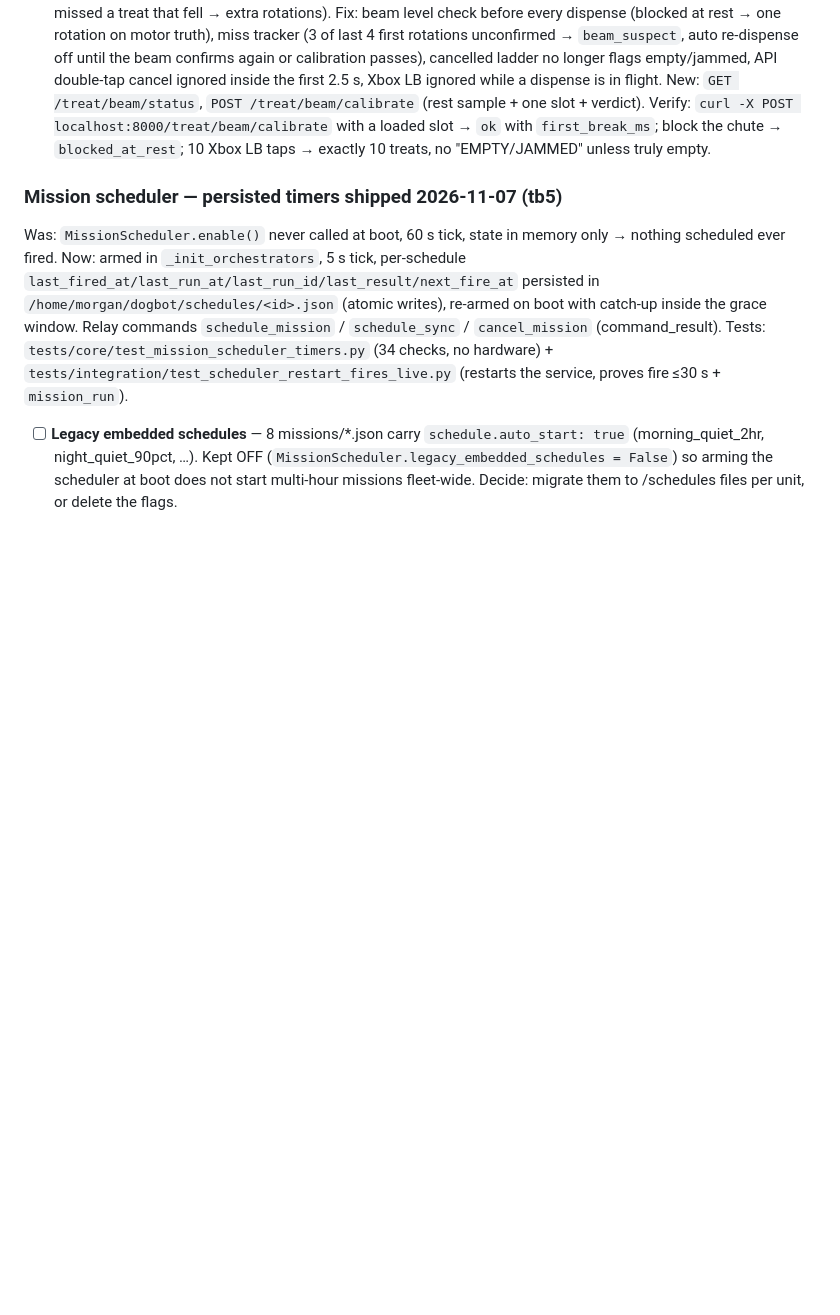
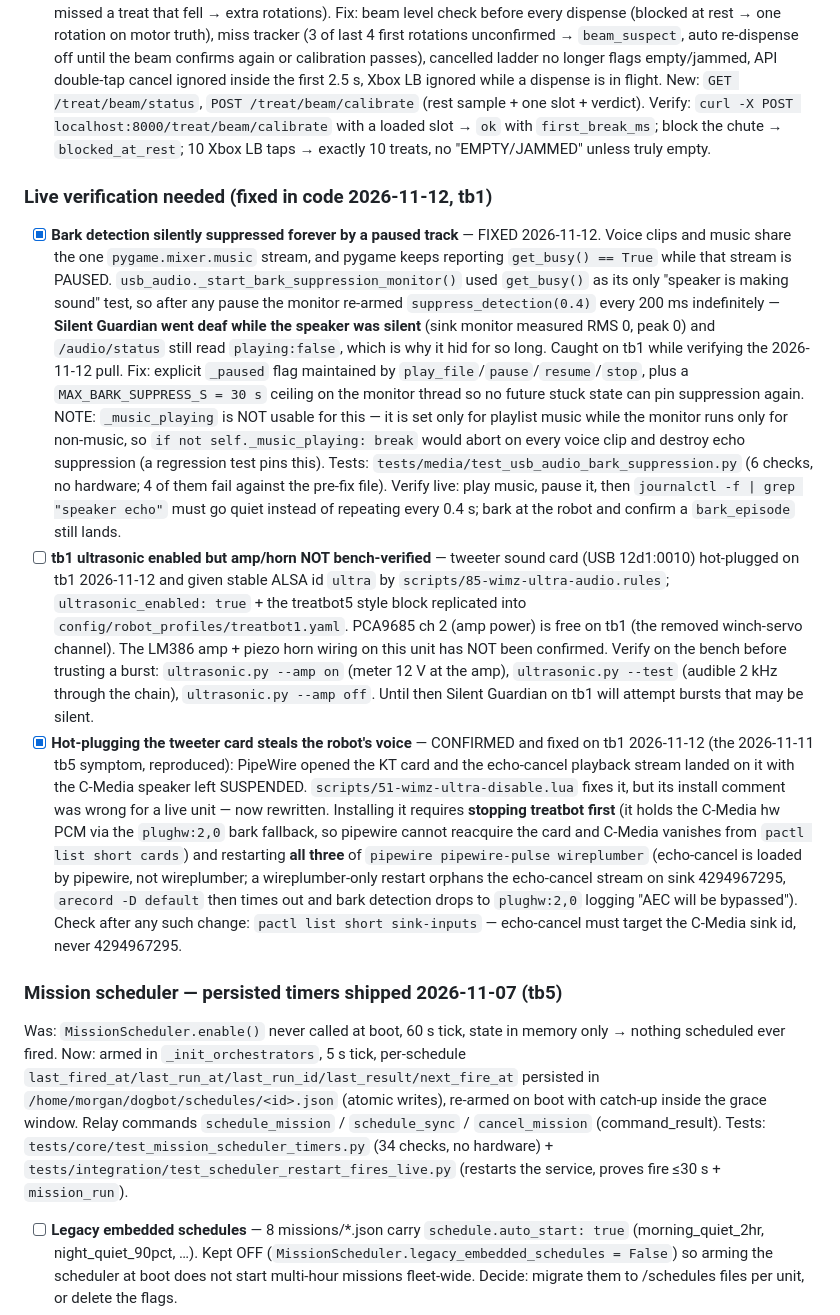
Before and after one commit to lolygagv2/dogbot, a Markdown page: .claude/development_todos.md, the part around the change. Rendered like a GitHub page; blank space fills up the shorter version.

Commit message:
docs(todos): tb1 2026-11-12 — bark suppression fix, tweeter card, ultrasonic
Records the paused-track bark-suppression bug and its fix, the reproduced
"hot-plugging the tweeter steals the robot's voice" fault with the install
order that avoids it, and the one item still owed: tb1's LM386 amp + piezo
horn wiring is unverified, so bursts there may be silent until bench-checked.

Co-Authored-By: Claude Opus 5 (1M context) <noreply@anthropic.com>
Claude-Session: https://claude.ai/code/session_01CJ7z21DBpCxnKCpBqmWANW

```diff
--- a/.claude/development_todos.md
+++ b/.claude/development_todos.md
@@ -27,6 +27,11 @@
 ### Live verification needed (fixed in code 2026-10-20, tb4)
 - [ ] **Local-AP drops when phone idles** — journal 2026-10-19 02:01-02:14 showed the WiFi monitor tearing the AP down every 2 min once the idle phone dropped off (~2 min hole each, phone could not rejoin). Fix: AP held for 10 min after the last phone sighting (`WiFiManager.AP_STA_GRACE_S`), rejoin backoff 2/4/8/16/30 min, first retry skipped when no saved SSID was in the pre-AP scan cache, hostapd `disassoc_low_ack=0 ap_max_inactivity=3600 skip_inactivity_poll=1`, dead WebRTC sessions pruned when the local WS reconnects. Verify: local mode, lock the phone 5 min, unlock → app reconnects to the SAME AP with no "AP mode soon" hole; `journalctl -f | grep "WiFi monitor"` shows "phone was on the AP Ns ago — keeping AP up". APP SIDE (Flutter repo, still needed): auto-reconnect /ws/local with backoff and re-send `webrtc_request` after a reconnect instead of requiring an app restart.
 - [ ] **Dispenser: multiple treats / beam misaligned** — 30-day journal: 11 of 35 dispenses needed the retry ladder (beam missed a treat that fell → extra rotations). Fix: beam level check before every dispense (blocked at rest → one rotation on motor truth), miss tracker (3 of last 4 first rotations unconfirmed → `beam_suspect`, auto re-dispense off until the beam confirms again or calibration passes), cancelled ladder no longer flags empty/jammed, API double-tap cancel ignored inside the first 2.5 s, Xbox LB ignored while a dispense is in flight. New: `GET /treat/beam/status`, `POST /treat/beam/calibrate` (rest sample + one slot + verdict). Verify: `curl -X POST localhost:8000/treat/beam/calibrate` with a loaded slot → `ok` with `first_break_ms`; block the chute → `blocked_at_rest`; 10 Xbox LB taps → exactly 10 treats, no "EMPTY/JAMMED" unless truly empty.
+
+### Live verification needed (fixed in code 2026-11-12, tb1)
+- [x] **Bark detection silently suppressed forever by a paused track** — FIXED 2026-11-12. Voice clips and music share the one `pygame.mixer.music` stream, and pygame keeps reporting `get_busy() == True` while that stream is PAUSED. `usb_audio._start_bark_suppression_monitor()` used `get_busy()` as its only "speaker is making sound" test, so after any pause the monitor re-armed `suppress_detection(0.4)` every 200 ms indefinitely — **Silent Guardian went deaf while the speaker was silent** (sink monitor measured RMS 0, peak 0) and `/audio/status` still read `playing:false`, which is why it hid for so long. Caught on tb1 while verifying the 2026-11-12 pull. Fix: explicit `_paused` flag maintained by `play_file`/`pause`/`resume`/`stop`, plus a `MAX_BARK_SUPPRESS_S = 30 s` ceiling on the monitor thread so no future stuck state can pin suppression again. NOTE: `_music_playing` is NOT usable for this — it is set only for playlist music while the monitor runs only for non-music, so `if not self._music_playing: break` would abort on every voice clip and destroy echo suppression (a regression test pins this). Tests: `tests/media/test_usb_audio_bark_suppression.py` (6 checks, no hardware; 4 of them fail against the pre-fix file). Verify live: play music, pause it, then `journalctl -f | grep "speaker echo"` must go quiet instead of repeating every 0.4 s; bark at the robot and confirm a `bark_episode` still lands.
+- [ ] **tb1 ultrasonic enabled but amp/horn NOT bench-verified** — tweeter sound card (USB 12d1:0010) hot-plugged on tb1 2026-11-12 and given stable ALSA id `ultra` by `scripts/85-wimz-ultra-audio.rules`; `ultrasonic_enabled: true` + the treatbot5 style block replicated into `config/robot_profiles/treatbot1.yaml`. PCA9685 ch 2 (amp power) is free on tb1 (the removed winch-servo channel). The LM386 amp + piezo horn wiring on this unit has NOT been confirmed. Verify on the bench before trusting a burst: `ultrasonic.py --amp on` (meter 12 V at the amp), `ultrasonic.py --test` (audible 2 kHz through the chain), `ultrasonic.py --amp off`. Until then Silent Guardian on tb1 will attempt bursts that may be silent.
+- [x] **Hot-plugging the tweeter card steals the robot's voice** — CONFIRMED and fixed on tb1 2026-11-12 (the 2026-11-11 tb5 symptom, reproduced): PipeWire opened the KT card and the echo-cancel playback stream landed on it with the C-Media speaker left SUSPENDED. `scripts/51-wimz-ultra-disable.lua` fixes it, but its install comment was wrong for a live unit — now rewritten. Installing it requires **stopping treatbot first** (it holds the C-Media hw PCM via the `plughw:2,0` bark fallback, so pipewire cannot reacquire the card and C-Media vanishes from `pactl list short cards`) and restarting **all three** of `pipewire pipewire-pulse wireplumber` (echo-cancel is loaded by pipewire, not wireplumber; a wireplumber-only restart orphans the echo-cancel stream on sink 4294967295, `arecord -D default` then times out and bark detection drops to `plughw:2,0` logging "AEC will be bypassed"). Check after any such change: `pactl list short sink-inputs` — echo-cancel must target the C-Media sink id, never 4294967295.
 
 ### Mission scheduler — persisted timers shipped 2026-11-07 (tb5)
 Was: `MissionScheduler.enable()` never called at boot, 60 s tick, state in memory only → nothing scheduled ever fired.
```
